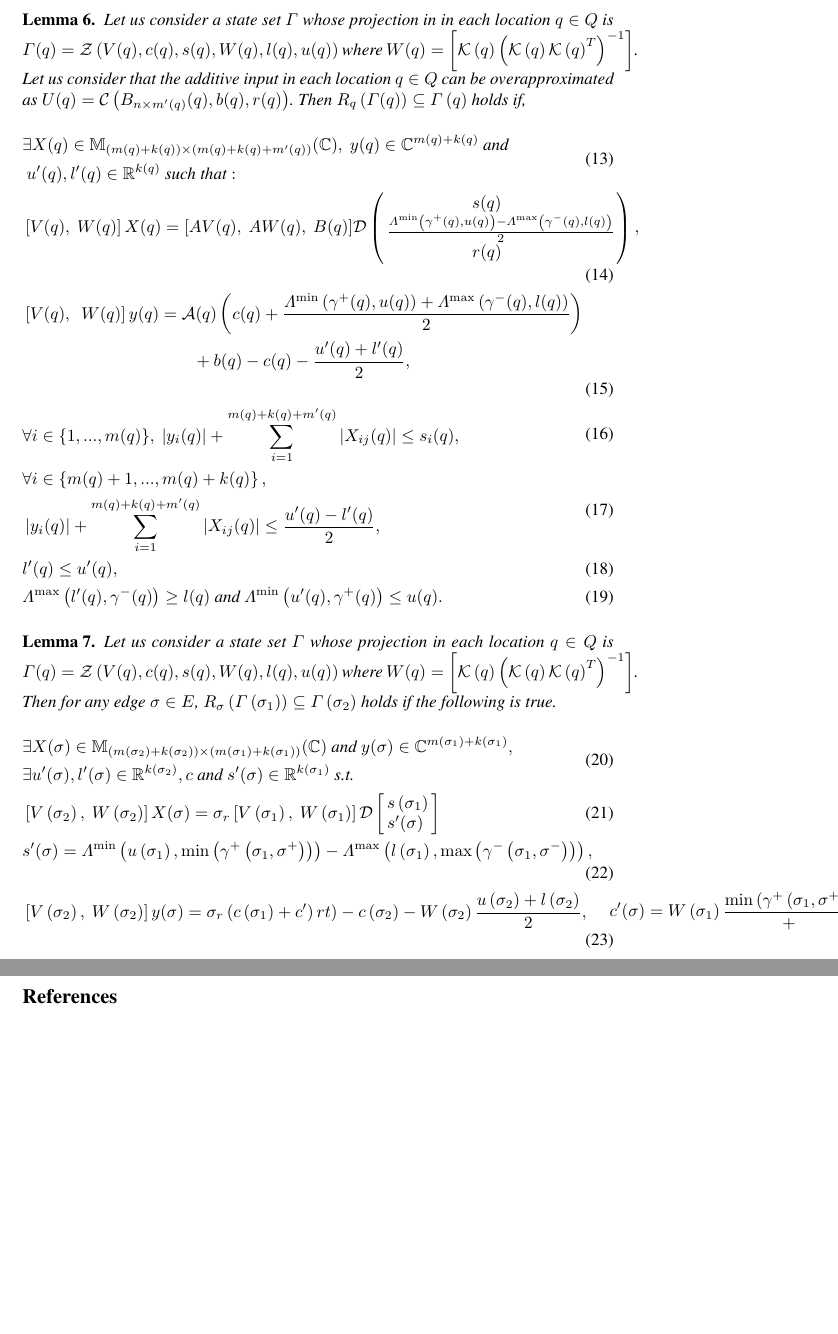
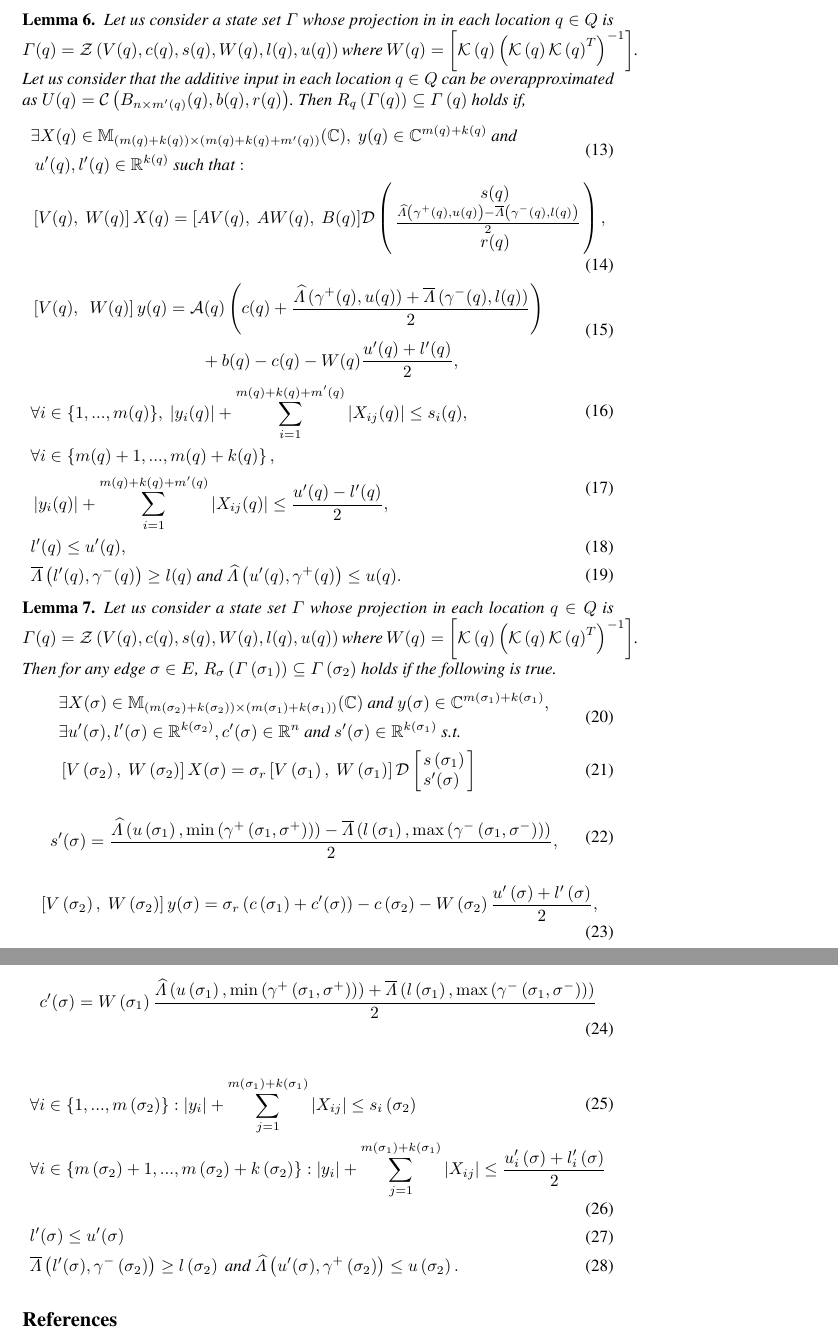
Before and after one commit to asarvind/ComplexZonotope, a LaTeX paper (LinHybridSystem/main.tex, which reads LinHybridSystem/PositiveInvariance.tex, LinHybridSystem/macros.tex): two parts of pages 5 and 6 of 6, joined at a grey line, cut so that both start at the same text, the shorter picture padded with empty space. Compiled offline with pdfLaTeX.

Commit message:
updated repo

```diff
--- a/LinHybridSystem/PositiveInvariance.tex
+++ b/LinHybridSystem/PositiveInvariance.tex
@@ -58,7 +58,7 @@ the state set so defined is positively invariant.
 \begin{split}
 & \exists X(\loc)\in\mat{\lt(m(\loc)+k(\loc)\rt)}{\lt(m(\loc)+k(\loc)+m^\pr(\loc)\rt)}{\mb{C}},~
 y(\loc)\in\mb{C}^{m(\loc)+k(\loc)}~\text{and}\\&~u^\pr(\loc),l^\pr(\loc)\in\realset^{k(\loc)}~\text{such
-  that}:\\
+  that}:
 \end{split}\\
 \begin{split}
 & \left[V(\loc),~W(\loc)\rt]X(\loc) =
@@ -69,7 +69,7 @@ y(\loc)\in\mb{C}^{m(\loc)+k(\loc)}~\text{and}\\&~u^\pr(\loc),l^\pr(\loc)\in\real
   & \left[V(\loc),~~W(\loc)\rt]y(\loc) =
     \map(\loc)\lt(c(\loc)+\frac{\minaffine{\stay^+(\loc)}{u(\loc)}
      +\maxaffine{\stay^-(\loc)}{l(\loc)}}{2}\rt)\\ & \hspace{10em} +
-  b(\loc)-c(\loc)-\frac{u^\pr(\loc)+l^\pr(\loc)}{2},
+  b(\loc)-c(\loc)-W(\loc)\frac{u^\pr(\loc)+l^\pr(\loc)}{2},
 \end{split}\\
 \begin{split}
 & \forall
@@ -103,23 +103,45 @@ l(\loc)~\text{and}~\minaffine{u^\pr(\loc)}{\stay^+(\loc)}\leq u(\loc).
 & \exists X(\edge)\in
 \mat{\lt(m\lt(\postloc{\edge}\rt)+k\lt(\postloc{\edge}\rt)\rt)}{\lt(m\lt(\preloc{\edge}\rt)+k\lt(\preloc{\edge}\rt)\rt)}{\mb{C}}~\text{and}~y(\edge)\in
 \mb{C}^{m\lt(\preloc{\edge}\rt)+k\lt(\preloc{\edge}\rt)},\\
-& \exists u^\pr(\edge),l^\pr(\edge)\in \realset^{k\lt(\postloc{\edge}\rt)}, c~\text{and}~s^\pr(\edge)\in\realset^{k\lt(\preloc{\edge}\rt)}~\text{s.t.}\\
+& \exists u^\pr(\edge),l^\pr(\edge)\in \realset^{k\lt(\postloc{\edge}\rt)}, c^\pr(\sigma)\in\mb{R}^n~\text{and}~s^\pr(\edge)\in\realset^{k\lt(\preloc{\edge}\rt)}~\text{s.t.}
 \end{split}\\
 \begin{split}
 & \lt[V\lt(\postloc{\edge}\rt),~W\lt(\postloc{\edge}\rt)\rt]X(\edge) = \reset{\edge}\lt[V\lt(\preloc{\edge}\rt),~W\lt(\preloc{\edge}\rt)\rt]\dg
-\ColumnJoin{s\lt(\preloc{\edge}\rt)}{s^\pr(\edge)}
+\ColumnJoin{s\lt(\preloc{\edge}\rt)}{s^\pr(\edge)}\\
+\end{split}
+\end{align}
+\begin{align}
+\begin{split}
+s^\pr(\edge) = \frac{\minaffine{u\lt(\preloc{\edge}\rt)}{\min\lt(\stay^+\lt(\preloc{\edge},\edge^+\rt)\rt)}-
+\maxaffine{l\lt(\preloc{\edge}\rt)}{\max\lt(\stay^-\lt(\preloc{\edge},\edge^-\rt)\rt)}}{2},\\
+\end{split}
+\end{align}
+\begin{align}
+\begin{split}
+& \lt[V\lt(\postloc{\edge}\rt),~W\lt(\postloc{\edge}\rt)\rt]y(\edge) = \reset{\edge}\lt(c\lt(\preloc{\edge}\rt)+c^\pr(\edge)\rt)-
+c\lt(\postloc{\edge}\rt) - W\lt(\postloc{\edge}\rt)\frac{u^\pr\lt(\edge\rt)+l^\pr\lt(\edge\rt)}{2},\\
+\end{split}
+\end{align}
+\begin{align}
+\begin{split}
+& c^\pr(\edge) = W\lt(\preloc{\edge}\rt)\frac{\minaffine{u\lt(\preloc{\edge}\rt)}{\min\lt(\stay^+\lt(\preloc{\edge},\edge^+\rt)\rt)}+
+\maxaffine{l\lt(\preloc{\edge}\rt)}{\max\lt(\stay^-\lt(\preloc{\edge},\edge^-\rt)\rt)}}{2}
+\end{split}
+\end{align}
+\begin{align}
+\begin{split}
+& \forall i\in \tup{m\lt(\postloc{\edge}\rt)}:
+ \lt|y_i\rt|+\sum_{j=1}^{m\lt(\preloc{\edge}\rt)+k\lt(\preloc{\edge}\rt)}\lt|X_{ij}\rt|\leq s_i\lt(\postloc{\edge}\rt)
 \end{split}\\
 \begin{split}
-s^\pr(\edge) = \minaffine{u\lt(\preloc{\edge}\rt)}{\min\lt(\stay^+\lt(\preloc{\edge},\edge^+\rt)\rt)}-
-\maxaffine{l\lt(\preloc{\edge}\rt)}{\max\lt(\stay^-\lt(\preloc{\edge},\edge^-\rt)\rt)},\\
+& \forall i\in
+\lt\{m\lt(\postloc{\edge}\rt)+1,...,m\lt(\postloc{\edge}\rt)+k\lt(\postloc{\edge}\rt)\rt\}:
+\lt|y_i\rt|+\sum_{j=1}^{m\lt(\preloc{\edge}\rt)+k\lt(\preloc{\edge}\rt)}\lt|X_{ij}\rt|\leq \frac{u^\pr_i\lt(\edge\rt)+l^\pr_i\lt(\edge\rt)}{2}
 \end{split}\\
 \begin{split}
-& \lt[V\lt(\postloc{\edge}\rt),~W\lt(\postloc{\edge}\rt)\rt]y(\edge) = \reset{\edge}\lt(c\lt(\preloc{\edge}\rt)+c^\pr\rt)rt)-
-c\lt(\postloc{\edge}\rt) - W\lt(\postloc{\edge}\rt)\frac{u\lt(\postloc{\edge}\rt)+l\lt(\postloc{\edge}\rt)}{2},\\
-\end{split}
-\begin{split}
-& c^\pr(\edge) = W\lt(\preloc{\edge}\rt)\frac{\min\lt(\stay^+\lt(\preloc{\edge},\edge^+\rt)\rt)}+
-\maxaffine{l\lt(\preloc{\edge}\rt)}{\max\lt(\stay^-\lt(\preloc{\edge},\edge^-\rt)\rt)}{2}
-\end{split}
+l^\pr(\edge)\leq u^\pr(\edge)
+\end{split}\\
+& \maxaffine{l^\pr(\edge)}{\stay^-\lt(\postloc{\edge}\rt)}\geq
+l\lt(\postloc{\edge}\rt)~\text{and}~\minaffine{u^\pr(\edge)}{\stay^+\lt(\postloc{\edge}\rt)}\leq u\lt(\postloc{\edge}\rt).
 \end{align}
 \end{lemma}
--- a/LinHybridSystem/macros.tex
+++ b/LinHybridSystem/macros.tex
@@ -46,8 +46,8 @@
 
 % matrix operations
 \newcommand{\ColumnJoin}[2]{\left[\begin{array}{l}{#1}\\{#2} \end{array}\right]}
-\newcommand{\minaffine}[2]{\Lambda^{\min}\lt(#1,#2\rt)}
-\newcommand{\maxaffine}[2]{\Lambda^{\max}\lt(#1,#2\rt)}
+\newcommand{\minaffine}[2]{\widehat{\Lambda}\lt(#1,#2\rt)}
+\newcommand{\maxaffine}[2]{\overline{\Lambda}\lt(#1,#2\rt)}
 
 % local macros
 \DeclareMathOperator{\real}{\operatorname{Re}}
```
Also changed, not shown: LinHybridSystem/main.tex (+0 -1 lines).
